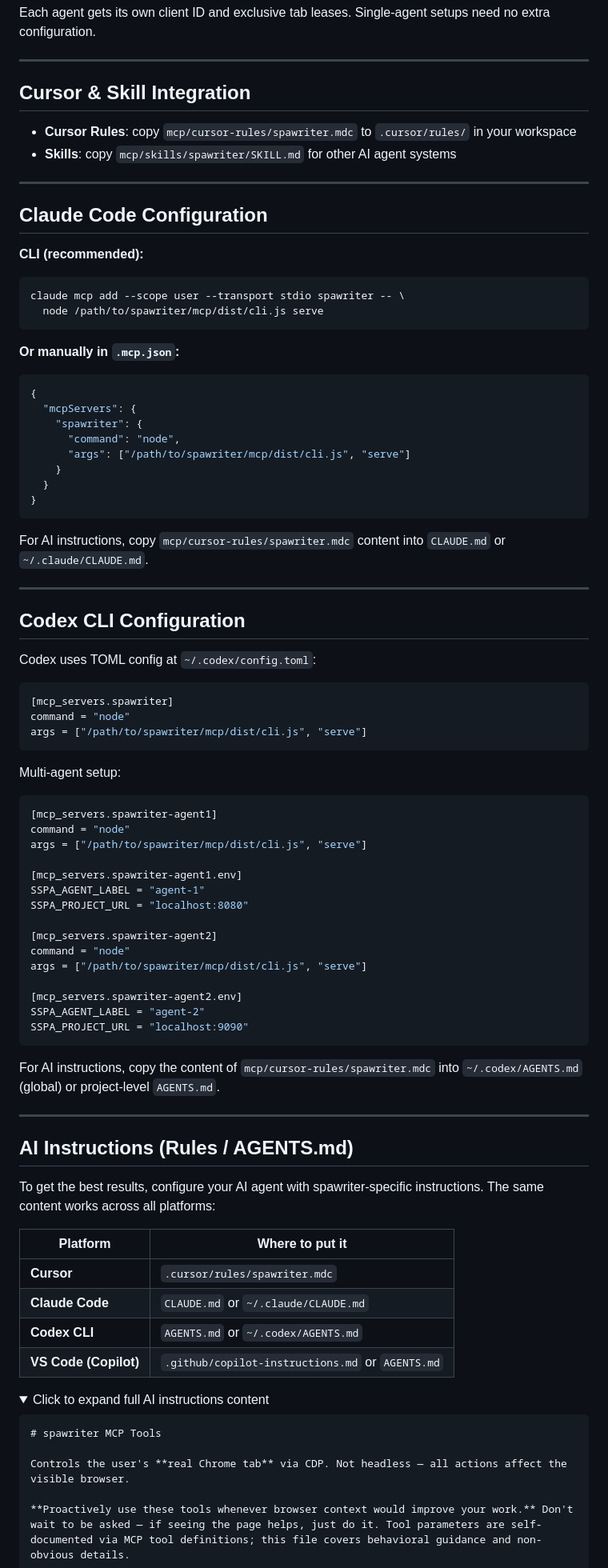
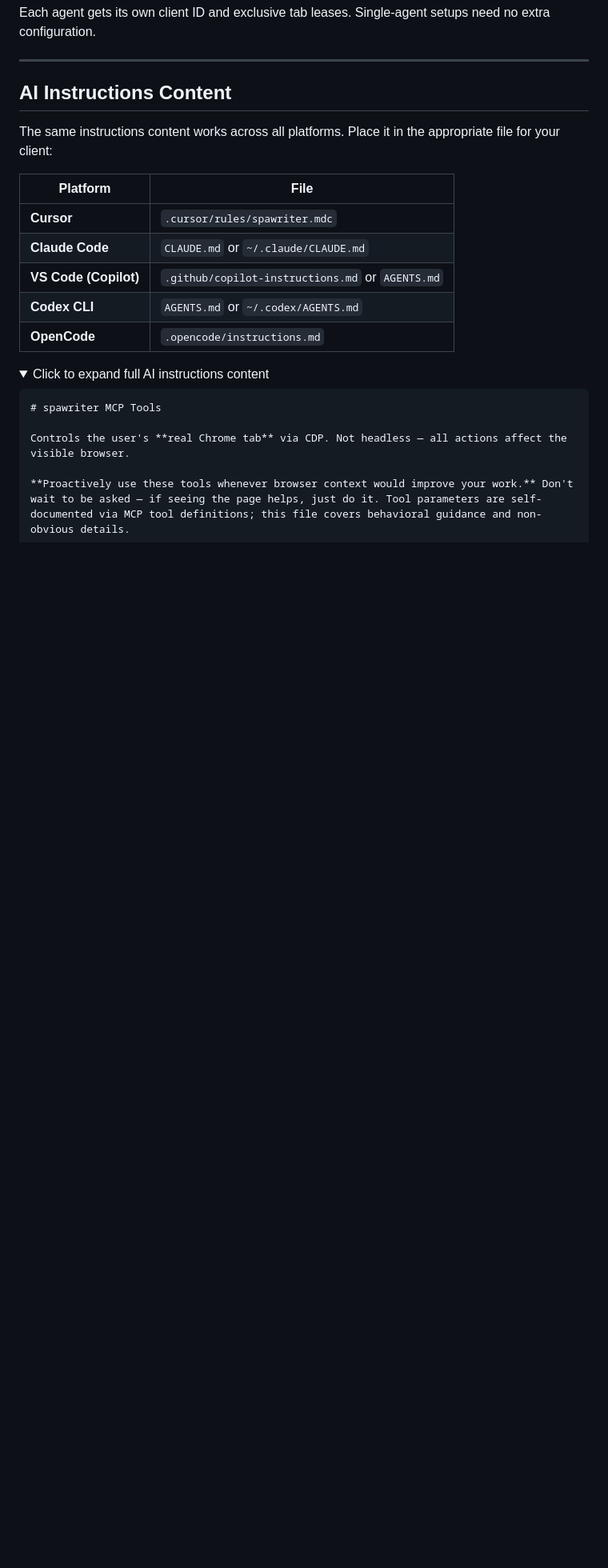
Before and after one commit to leonbuild/spawriter, a Markdown page: README.md, the part around one of its changes. Shown at 80% size. GitHub-like rendering; folded sections open; blank space fills up the shorter version.

````diff
--- a/README.md
+++ b/README.md
@@ -109,83 +175,17 @@ Each agent gets its own client ID and exclusive tab leases. Single-agent setups
 
 ---
 
-## Cursor & Skill Integration
+## AI Instructions Content
 
-- **Cursor Rules**: copy `mcp/cursor-rules/spawriter.mdc` to `.cursor/rules/` in your workspace
-- **Skills**: copy `mcp/skills/spawriter/SKILL.md` for other AI agent systems
+The same instructions content works across all platforms. Place it in the appropriate file for your client:
 
----
-
-## Claude Code Configuration
-
-**CLI (recommended):**
-
-```bash
-claude mcp add --scope user --transport stdio spawriter -- \
-  node /path/to/spawriter/mcp/dist/cli.js serve
-```
-
-**Or manually in `.mcp.json`:**
-
-```json
-{
-  "mcpServers": {
-    "spawriter": {
-      "command": "node",
-      "args": ["/path/to/spawriter/mcp/dist/cli.js", "serve"]
-    }
-  }
-}
-```
-
-For AI instructions, copy `mcp/cursor-rules/spawriter.mdc` content into `CLAUDE.md` or `~/.claude/CLAUDE.md`.
-
----
-
-## Codex CLI Configuration
-
-Codex uses TOML config at `~/.codex/config.toml`:
-
-```toml
-[mcp_servers.spawriter]
-command = "node"
-args = ["/path/to/spawriter/mcp/dist/cli.js", "serve"]
-```
-
-Multi-agent setup:
-
-```toml
-[mcp_servers.spawriter-agent1]
-command = "node"
-args = ["/path/to/spawriter/mcp/dist/cli.js", "serve"]
-
-[mcp_servers.spawriter-agent1.env]
-SSPA_AGENT_LABEL = "agent-1"
-SSPA_PROJECT_URL = "localhost:8080"
-
-[mcp_servers.spawriter-agent2]
-command = "node"
-args = ["/path/to/spawriter/mcp/dist/cli.js", "serve"]
-
-[mcp_servers.spawriter-agent2.env]
-SSPA_AGENT_LABEL = "agent-2"
-SSPA_PROJECT_URL = "localhost:9090"
-```
-
-For AI instructions, copy the content of `mcp/cursor-rules/spawriter.mdc` into `~/.codex/AGENTS.md` (global) or project-level `AGENTS.md`.
-
----
-
-## AI Instructions (Rules / AGENTS.md)
-
-To get the best results, configure your AI agent with spawriter-specific instructions. The same content works across all platforms:
-
-| Platform | Where to put it |
-|----------|----------------|
+| Platform | File |
+|----------|------|
 | **Cursor** | `.cursor/rules/spawriter.mdc` |
 | **Claude Code** | `CLAUDE.md` or `~/.claude/CLAUDE.md` |
+| **VS Code (Copilot)** | `.github/copilot-instructions.md` or `AGENTS.md` |
 | **Codex CLI** | `AGENTS.md` or `~/.codex/AGENTS.md` |
-| **VS Code (Copilot)** | `.github/copilot-instructions.md` or `AGENTS.md` |
+| **OpenCode** | `.opencode/instructions.md` |
 
 <details>
 <summary>Click to expand full AI instructions content</summary>
````
Also changed, not shown: other parts of README.md (+145 -75 lines).
